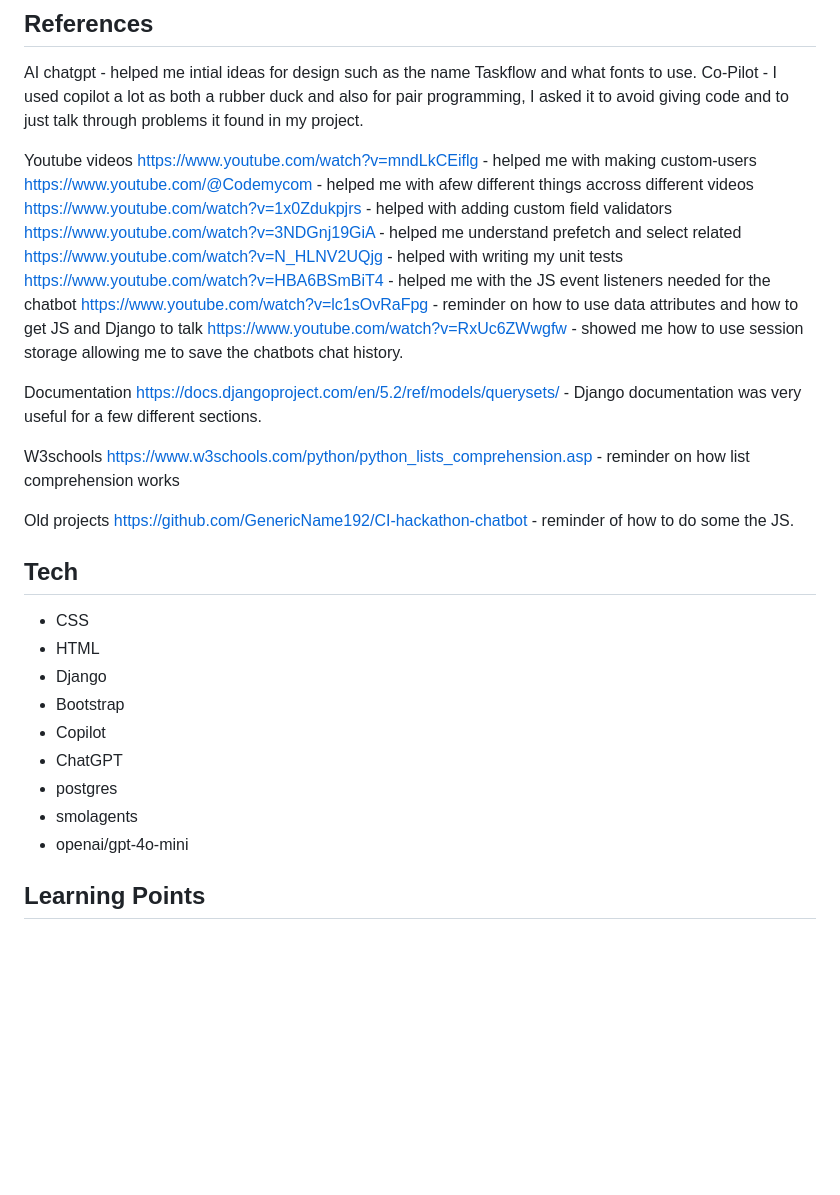
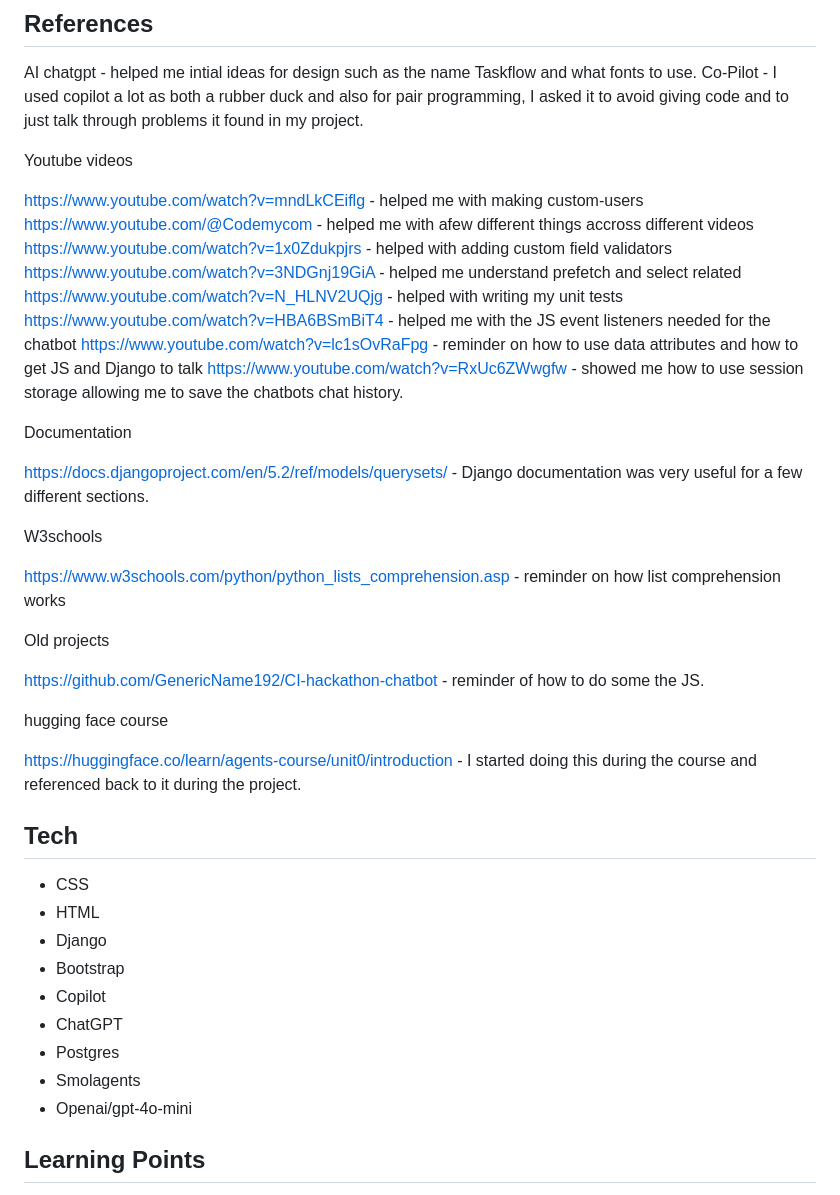
Before and after one commit to GenericName192/TaskFlow, a Markdown page: README.md, the part around the change printed below. Drawn GitHub-style; blank space fills up the shorter version.

```diff
--- a/README.md
+++ b/README.md
@@ -291,6 +311,7 @@ chatgpt - helped me intial ideas for design such as the name Taskflow and what f
 Co-Pilot - I used copilot a lot as both a rubber duck and also for pair programming, I asked it to avoid giving code and to just talk through problems it found in my project.
 
 Youtube videos
+
 https://www.youtube.com/watch?v=mndLkCEiflg - helped me with making custom-users
 https://www.youtube.com/@Codemycom - helped me with afew different things accross different videos
 https://www.youtube.com/watch?v=1x0Zdukpjrs - helped with adding custom field validators
@@ -301,14 +322,20 @@ https://www.youtube.com/watch?v=lc1sOvRaFpg - reminder on how to use data attrib
 https://www.youtube.com/watch?v=RxUc6ZWwgfw - showed me how to use session storage allowing me to save the chatbots chat history.
 
 Documentation
+
 https://docs.djangoproject.com/en/5.2/ref/models/querysets/ - Django documentation was very useful for a few different sections.
 
 W3schools
+
 https://www.w3schools.com/python/python_lists_comprehension.asp - reminder on how list comprehension works
 
 Old projects
+
 https://github.com/GenericName192/CI-hackathon-chatbot - reminder of how to do some the JS.
 
+hugging face course
+
+https://huggingface.co/learn/agents-course/unit0/introduction - I started doing this during the course and referenced back to it during the project.
 
 ## Tech
 
@@ -318,9 +345,9 @@ https://github.com/GenericName192/CI-hackathon-chatbot - reminder of how to do s
 - Bootstrap
 - Copilot
 - ChatGPT
-- postgres
-- smolagents
-- openai/gpt-4o-mini
+- Postgres
+- Smolagents
+- Openai/gpt-4o-mini
 
 
 ## Learning Points
```
Also changed, not shown: other parts of README.md (+34 -14 lines).
